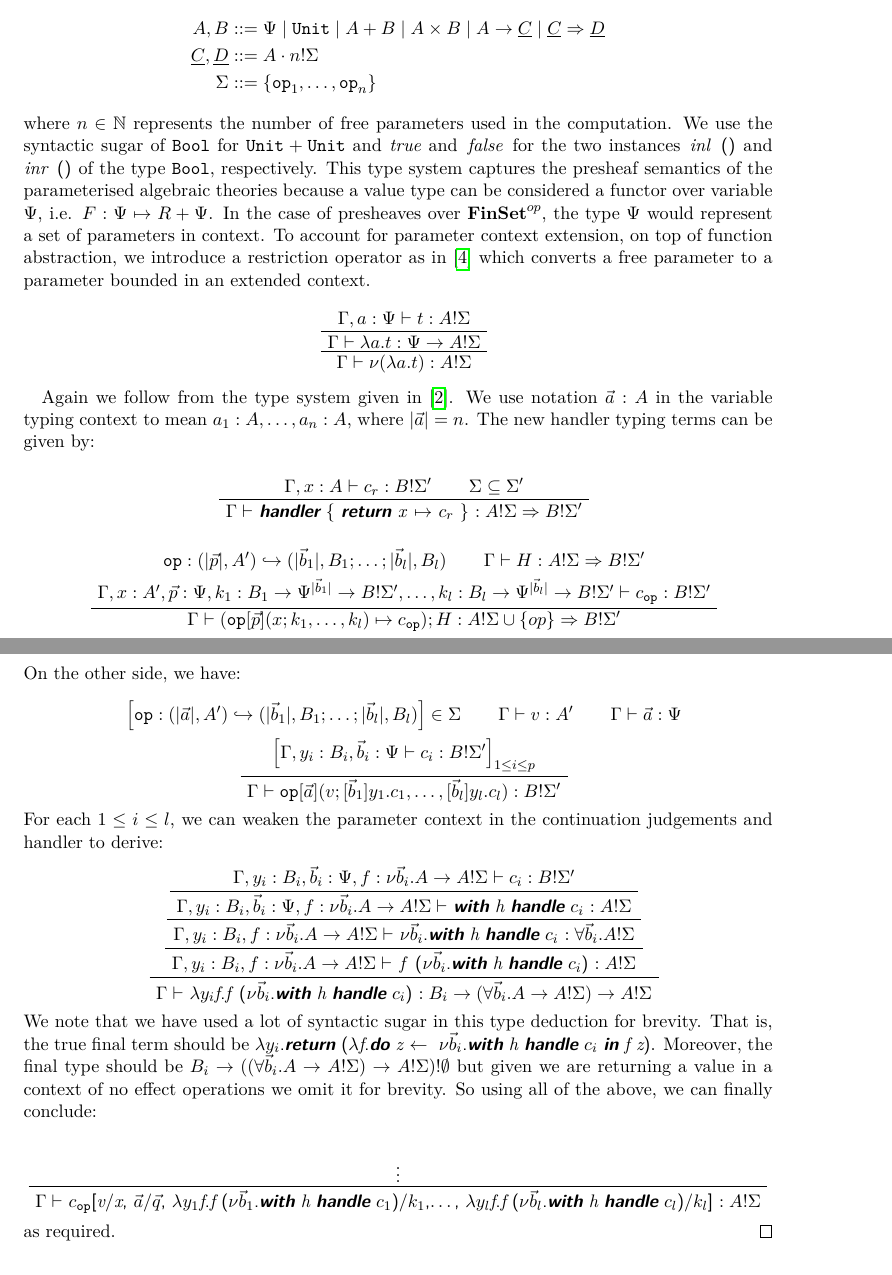
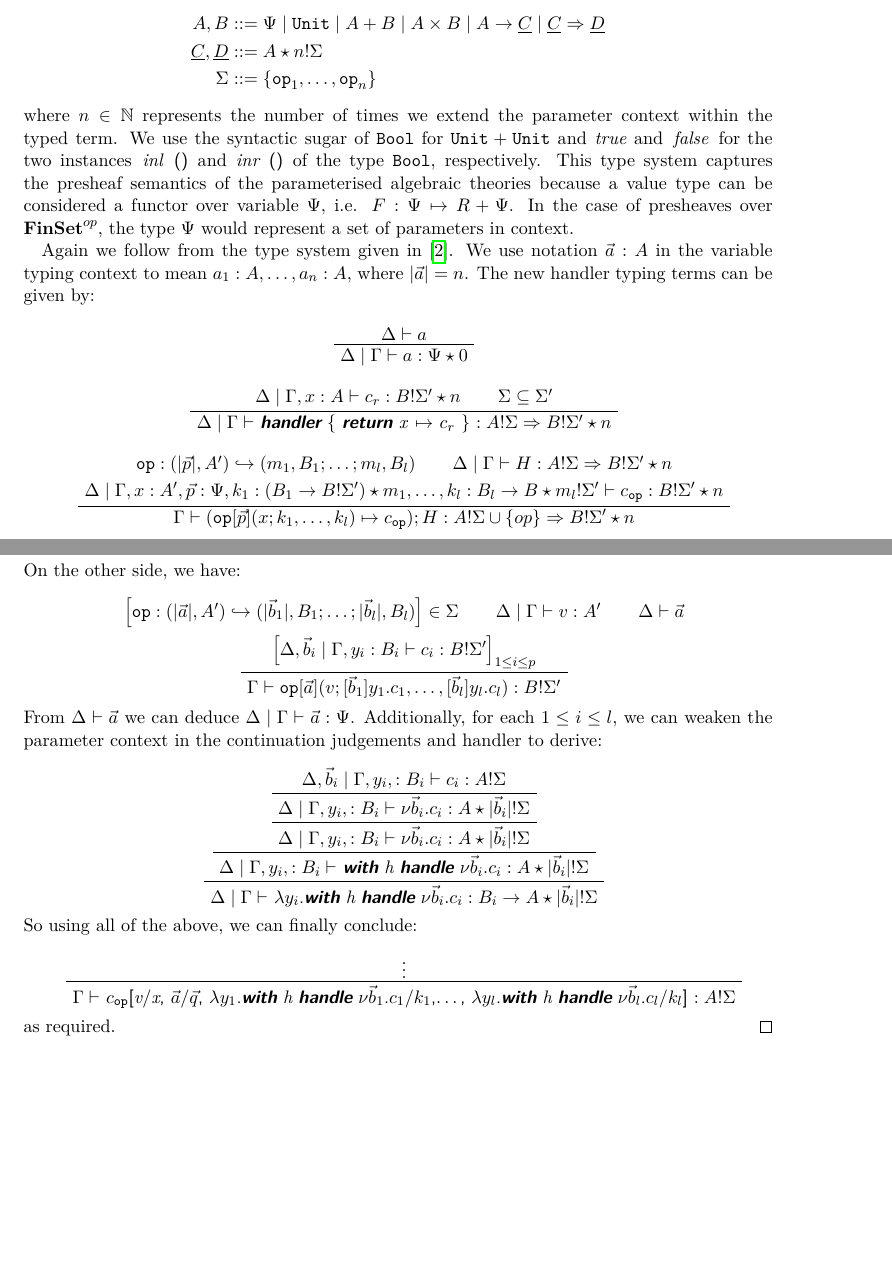
Before and after one commit to jacklc3/cambria, a LaTeX document (main.tex): two parts of pages 7 and 9 of 10, joined at a grey line, cut so that both start at the same text, the shorter picture padded with empty space. Compiled offline with pdfLaTeX.

Commit message:
Changes after 29/05/24 discussion

```diff
--- a/main.tex
+++ b/main.tex
@@ -89,6 +89,8 @@
  {c_op}{$c_\op$}{1}
  {c_i}{$c_i$}{1}
  {nu}{$\nu$}{1}
+ {psi_n}{$\psi_n$}{1}
+ {psi_i}{$\psi_i$}{1}
 }
 
 \newcommand{\mlstinline}[1]{\mbox{\lstinline|#1|}}
@@ -411,54 +413,33 @@ One could see how the parameter handler could also be adapted when the parameter
 The type and effect system closely follows that of~\cite{pretnar_introduction_2015}. We have an extra parameter type that captures the current parameter context.
 \begin{align*}
     A, B &::= \PCtx \mid \Unit \mid A + B \mid A \times B \mid A \to \cC \mid \cC \Rightarrow \cD \\
-    \cC, \cD &::= A\cdot n!\Sigma \\
+    \cC, \cD &::= A\star n!\Sigma \\
     \Sigma &::= \{\op_1,\dots,\op_n\}
 \end{align*}
-where $n\in\mathbb{N}$ represents the number of free parameters used in the computation. We use the syntactic sugar of $\Bool$ for $\Unit + \Unit$ and \lstinline{true} and \lstinline{false} for the two instances \lstinline{inl ()} and \lstinline{inr ()} of the type $\Bool$, respectively. This type system captures the presheaf semantics of the parameterised algebraic theories because a value type can be considered a functor over variable $\PCtx$, i.e. $F: \PCtx \mapsto R + \PCtx$. In the case of presheaves over $\Fin^{op}$, the type $\PCtx$ would represent a set of parameters in context. To account for parameter context extension, on top of function abstraction, we introduce a restriction operator as in \cite{pitts_structural_2011} which converts a free parameter to a parameter bounded in an extended context.
+where $n\in\mathbb{N}$ represents the number of times we extend the parameter context within the typed term. We use the syntactic sugar of $\Bool$ for $\Unit + \Unit$ and \lstinline{true} and \lstinline{false} for the two instances \lstinline{inl ()} and \lstinline{inr ()} of the type $\Bool$, respectively. This type system captures the presheaf semantics of the parameterised algebraic theories because a value type can be considered a functor over variable $\PCtx$, i.e. $F: \PCtx \mapsto R + \PCtx$. In the case of presheaves over $\Fin^{op}$, the type $\PCtx$ would represent a set of parameters in context.
+
+\if false
+To account for parameter context extension, on top of function abstraction, we introduce a restriction operator as in \cite{pitts_structural_2011} which converts a free parameter to a parameter bounded in an extended context.
 \begin{prooftree}
     \AxiomC{$\Gamma, a:\PCtx \vdash t : A!\Sigma$}
     \UnaryInfC{$\Gamma \vdash \lambda a.t : \PCtx \to A!\Sigma$}
     \UnaryInfC{$\Gamma \vdash \nu(\lambda a.t) : A!\Sigma$}
 \end{prooftree}
-
-%%%%%%%%%%%%%%%%%%%%
-\if false
-\begin{equation*}
-    \begin{split}
-        \PCtx\langle a \rangle &= \PCtx,a \\
-        \Unit\langle a \rangle &= \Unit
-    \end{split}
-    \qquad
-    \begin{split}
-        (A+B)\langle a \rangle &= A\langle a \rangle + B\langle a \rangle \\
-        (A\times B)\langle a \rangle &= A\langle a \rangle \times B\langle a \rangle
-    \end{split}
-    \qquad
-    \begin{split}
-        (A\to \cC)\langle a \rangle &= A\langle a \rangle \to \cC\langle a \rangle \\
-        (\cC \Rightarrow \cD)\langle a \rangle &= \cC\langle a \rangle \Rightarrow \cD\langle a \rangle
-    \end{split}
-\end{equation*}
-\begin{equation*}
-    (A!\Sigma) \langle a \rangle = A\langle a \rangle!\Sigma \qquad (\Gamma, x:\cC)\langle a \rangle = \Gamma\langle a \rangle, x: \cC \langle a \rangle
-\end{equation*}
 \fi
-%%%%%%%%%%%%%%%%%%%%%%%%
 
 Again we follow from the type system given in \cite{kammar_no_2017}. We use notation $\vec{a}:A$ in the variable typing context to mean $a_1:A, \dots, a_n:A$, where $|\vec{a}| = n$. The new handler typing terms can be given by:
 
 \begin{prooftree}
-    \AxiomC{$\Gamma, x:A \vdash c_r : B!\Sigma'$}
-    \AxiomC{$\Sigma \subseteq \Sigma'$}
-    \BinaryInfC{$\Gamma \vdash$ \lstinline|handler \{ return x mapsto cr \} | $: A!\Sigma \Rightarrow B!\Sigma'$}
+    \AxiomC{$\Delta \vdash a$}
+    \UnaryInfC{$\Delta\mid \Gamma\vdash a : \PCtx \star 0$}
 \end{prooftree}
 
 \begin{prooftree}
-    \AxiomC{$\op : (|\vec{p}|, A') \hookrightarrow (|\vec{b}_1|, B_1; \dots; |\vec{b}_l|,B_l)$}
-    \AxiomC{$\Gamma \vdash H : A!\Sigma \Rightarrow B!\Sigma'$}
-    \noLine
-    \BinaryInfC{$\Gamma, x:A', \vec{p} : \PCtx, k_1: B_1 \to \PCtx^{|\vec{b}_1|} \to B!\Sigma', \dots, k_l: B_l \to \PCtx^{|\vec{b}_l|} \to B!\Sigma' \vdash c_{\op} : B!\Sigma'$}
-    \UnaryInfC{$\Gamma \vdash (\op[\vec{p}](x; k_1, \dots , k_l) \mapsto c_{\op}); H : A!\Sigma \cup \{op\} \Rightarrow B!\Sigma'$}
+    \AxiomC{$\Delta \mid \Gamma, x:A \vdash c_r : B!\Sigma'\star n$}
+    \AxiomC{$\Sigma \subseteq \Sigma'$}
+    \BinaryInfC{$\Delta \mid \Gamma \vdash$ \lstinline|handler \{ return x mapsto cr \} | $: A!\Sigma \Rightarrow B!\Sigma' \star n$}
 \end{prooftree}
 
 \begin{prooftree}
+    \AxiomC{$\op : (|\vec{p}|, A') \hookrightarrow (m_1, B_1; \dots; m_l,B_l)$}
+    \AxiomC{$\Delta\mid \Gamma \vdash H : A!\Sigma \Rightarrow B!\Sigma'\star n$}
@@ -468,5 +446,5 @@ Again we follow from the type system given in \cite{kammar_no_2017}. We use nota
     \noLine
-    \TrinaryInfC{$\Gamma,y_1:B_1, \vec{b}_1: \PCtx \vdash c_1 : A!\Sigma \quad \cdots \quad \Gamma,y_l:B_l, \vec{b}_l: \PCtx \vdash c_l : A!\Sigma$}
-    \UnaryInfC{$\Gamma\vdash \op[\vec{a}](v; [\vec{b}_1]y_1.c_1, \dots, [\vec{b}_l]y_l.c_l): A!\Sigma$}
+    \BinaryInfC{$\Delta \mid \Gamma, x:A', \vec{p} : \PCtx, k_1: (B_1 \to B!\Sigma')\star m_1, \dots, k_l: B_l \to B\star m_l!\Sigma' \vdash c_{\op} : B!\Sigma'\star n$}
+    \UnaryInfC{$\Gamma \vdash (\op[\vec{p}](x; k_1, \dots , k_l) \mapsto c_{\op}); H : A!\Sigma \cup \{op\} \Rightarrow B!\Sigma'\star n$}
 \end{prooftree}
 
@@ -545,24 +574,24 @@ Given the structure of $\op\in h$, the handler typing derivation leads to for so
 On the other side, we have:
 \begin{prooftree}
     \AxiomC{$\left[\op : (|\vec{a}|, A') \hookrightarrow (|\vec{b}_1|, B_1; \dots; |\vec{b}_l|,B_l)\right] \in \Sigma$}
-    \AxiomC{$\Gamma \vdash v: A'$}
-    \AxiomC{$\Gamma \vdash \vec{a}: \PCtx$}
+    \AxiomC{$\Delta\mid\Gamma \vdash v: A'$}
+    \AxiomC{$\Delta \vdash \vec{a}$}
     \noLine
-    \TrinaryInfC{$\left[\Gamma,y_i:B_i, \vec{b}_i: \PCtx \vdash c_i : B!\Sigma'\right]_{1\leq i\leq p}$}
+    \TrinaryInfC{$\left[\Delta,\vec{b}_i\mid\Gamma,y_i:B_i \vdash c_i : B!\Sigma'\right]_{1\leq i\leq p}$}
     \UnaryInfC{$\Gamma\vdash\op[\vec{a}](v; [\vec{b}_1]y_1.c_1,\dots,[\vec{b}_l]y_l.c_l) : B!\Sigma'$}
 \end{prooftree}
-For each $1\leq i\leq l$, we can weaken the parameter context in the continuation judgements and handler to derive:
+From $\Delta\vdash \vec{a}$ we can deduce $\Delta\mid\Gamma\vdash \vec{a} :\PCtx$. Additionally, for each $1\leq i\leq l$, we can weaken the parameter context in the continuation judgements and handler to derive:
 \begin{prooftree}
-    \AxiomC{$\Gamma, y_i: B_i, \vec{b}_i: \PCtx, f:\nu \vec{b}_i.A\to A!\Sigma \vdash c_i : B!\Sigma'$}
-    \UnaryInfC{$\Gamma, y_i: B_i, \vec{b}_i: \PCtx, f:\nu \vec{b}_i.A\to A!\Sigma \vdash$ \lstinline{with h handle c_i} $: A!\Sigma$}
-    \UnaryInfC{$\Gamma, y_i: B_i, f:\nu \vec{b}_i.A\to A!\Sigma \vdash$ \lstinline{nuvecbi.with h handle c_i} $: \forall \vec{b}_i.A!\Sigma$}
-    \UnaryInfC{$\Gamma, y_i: B_i, f:\nu \vec{b}_i.A\to A!\Sigma \vdash$ \lstinline{f (nuvecbi.with h handle c_i)} $: A!\Sigma$}
-    \UnaryInfC{$\Gamma \vdash$ \lstinline{lambday_if.f (nuvecbi.with h handle c_i)} $: B_i \to (\forall \vec{b}_i.A \to A!\Sigma) \to A!\Sigma$}
+    \AxiomC{$\Delta,\vec{b}_i\mid\Gamma,y_i,:B_i\vdash c_i:A!\Sigma$}
+    \UnaryInfC{$\Delta\mid\Gamma,y_i,:B_i\vdash \nu\vec{b}_i.c_i:A\star|\vec{b}_i|!\Sigma$}
+    \UnaryInfC{$\Delta\mid\Gamma,y_i,:B_i\vdash \nu\vec{b}_i.c_i:A\star|\vec{b}_i|!\Sigma$}
+    \UnaryInfC{$\Delta\mid\Gamma,y_i,:B_i\vdash$ \lstinline{with h handle} $\nu\vec{b}_i.c_i : A\star|\vec{b}_i|!\Sigma$}
+    \UnaryInfC{$\Delta\mid\Gamma\vdash$ \lstinline{lambday_i.with h handle} $\nu\vec{b}_i.c_i : B_i\to A\star|\vec{b}_i|!\Sigma$}
 \end{prooftree}
-We note that we have used a lot of syntactic sugar in this type deduction for brevity. That is, the true final term should be \lstinline{lambday_i.return (lambdaf.do z <- nuvecbi.with h handle c_i in f z)}. Moreover, the final type should be $B_i \to ((\forall \vec{b}_i.A \to A!\Sigma) \to A!\Sigma)!\emptyset$ but given we are returning a value in a context of no effect operations we omit it for brevity. So using all of the above, we can finally conclude:
+So using all of the above, we can finally conclude:
 \begin{prooftree}
     \AxiomC{$\vdots$}
-    \UnaryInfC{$\Gamma \vdash$ \lstinline|c_op[v/x, veca/vecq, lambday1f.f (nuvecb1.with h handle c_1)/k1,..., lambday_lf.f (nuvecbl.with h handle cl)/kl]| $:A!\Sigma$}
+    \UnaryInfC{$\Gamma \vdash$ \lstinline|c_op[v/x, veca/vecq, lambday1.with h handle nuvecb1.c_1/k1,..., lambday_l.with h handle nuvecbl.cl/kl]| $:A!\Sigma$}
 \end{prooftree}
 as required.
 \end{proof}
```
Also changed, not shown: main.tex (90 more changed lines).
